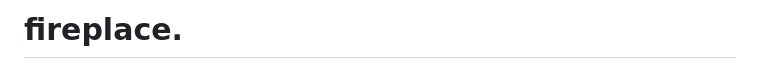
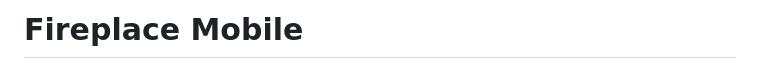
Before and after one commit to fireplacechat/mobile, a Markdown page: README.md, the part around the change. Rendered like a GitHub page.

```diff
--- a/README.md
+++ b/README.md
@@ -1,4 +1,4 @@
-# fireplace.
+# Fireplace Mobile
 
 <p align="center"><img src="docs/assets/readme-banner.png" alt="fireplace." width="100%"></p>
 
```
